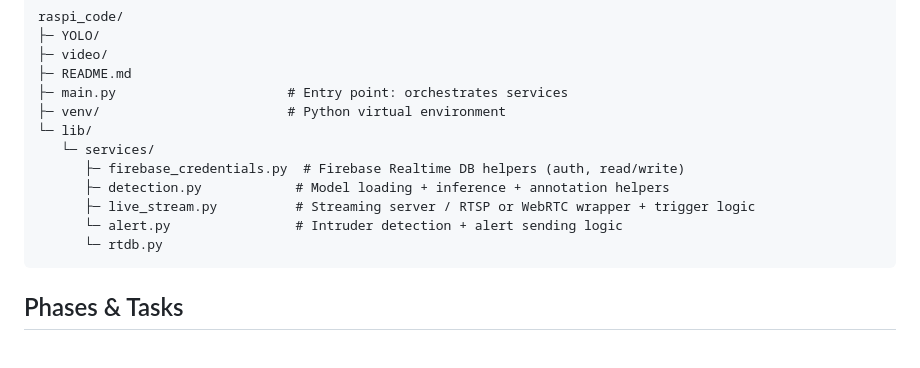
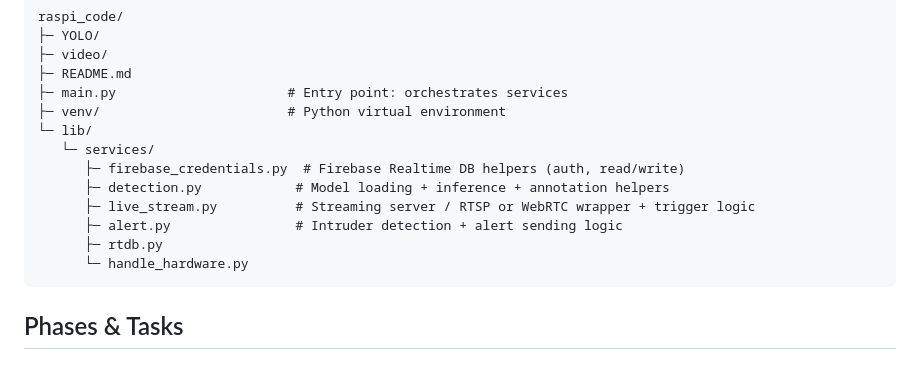
Before and after one commit to law4percent/Chick-Up, a Markdown page: raspi_code/README.md, the part around the change. Rendered like a GitHub page.

````diff
--- a/raspi_code/README.md
+++ b/raspi_code/README.md
@@ -13,8 +13,9 @@ raspi_code/
       ├─ firebase_credentials.py  # Firebase Realtime DB helpers (auth, read/write)
       ├─ detection.py            # Model loading + inference + annotation helpers
       ├─ live_stream.py          # Streaming server / RTSP or WebRTC wrapper + trigger logic
-      └─ alert.py                # Intruder detection + alert sending logic
-      └─ rtdb.py
+      ├─ alert.py                # Intruder detection + alert sending logic
+      ├─ rtdb.py
+      └─ handle_hardware.py
 ```
 
 ## Phases & Tasks
````
